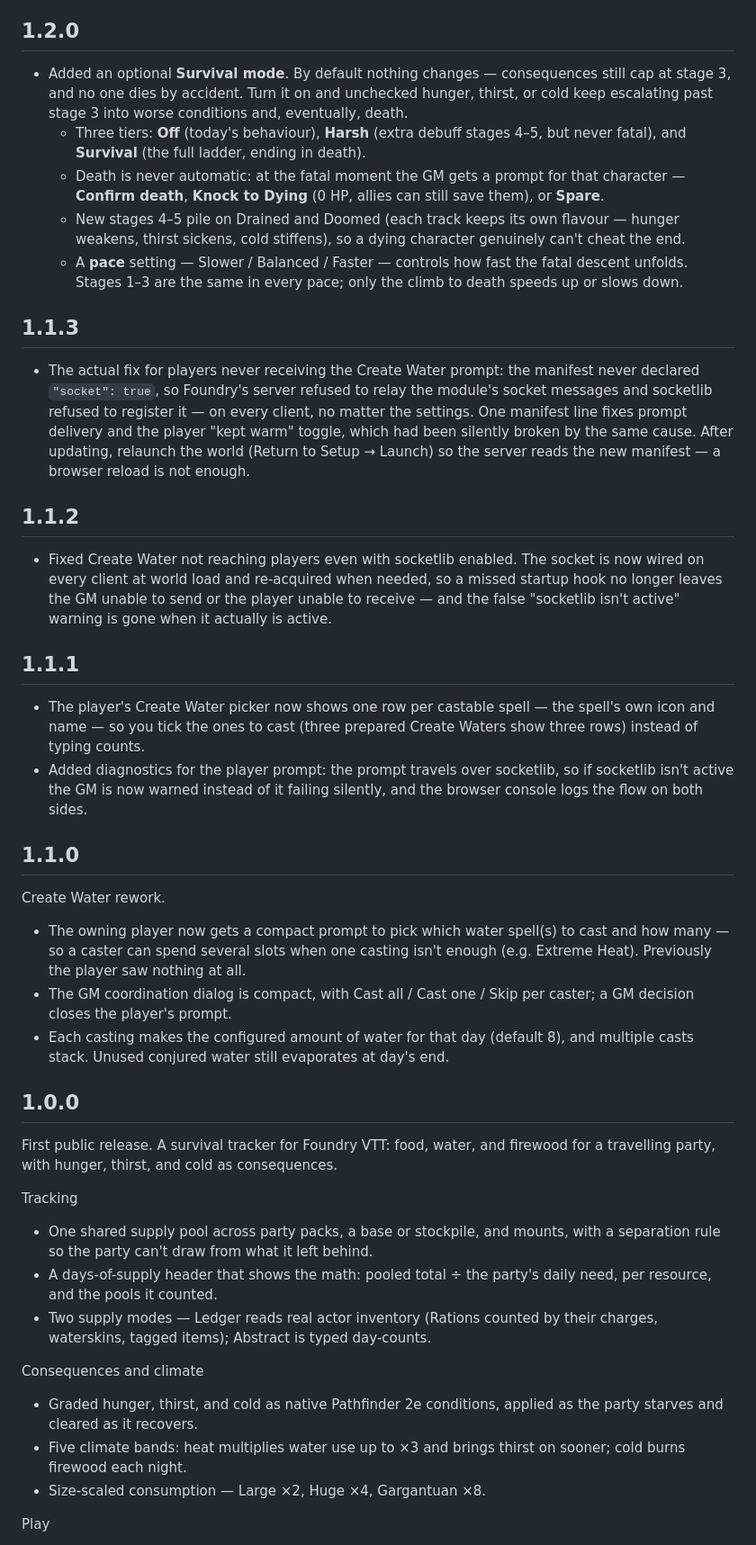
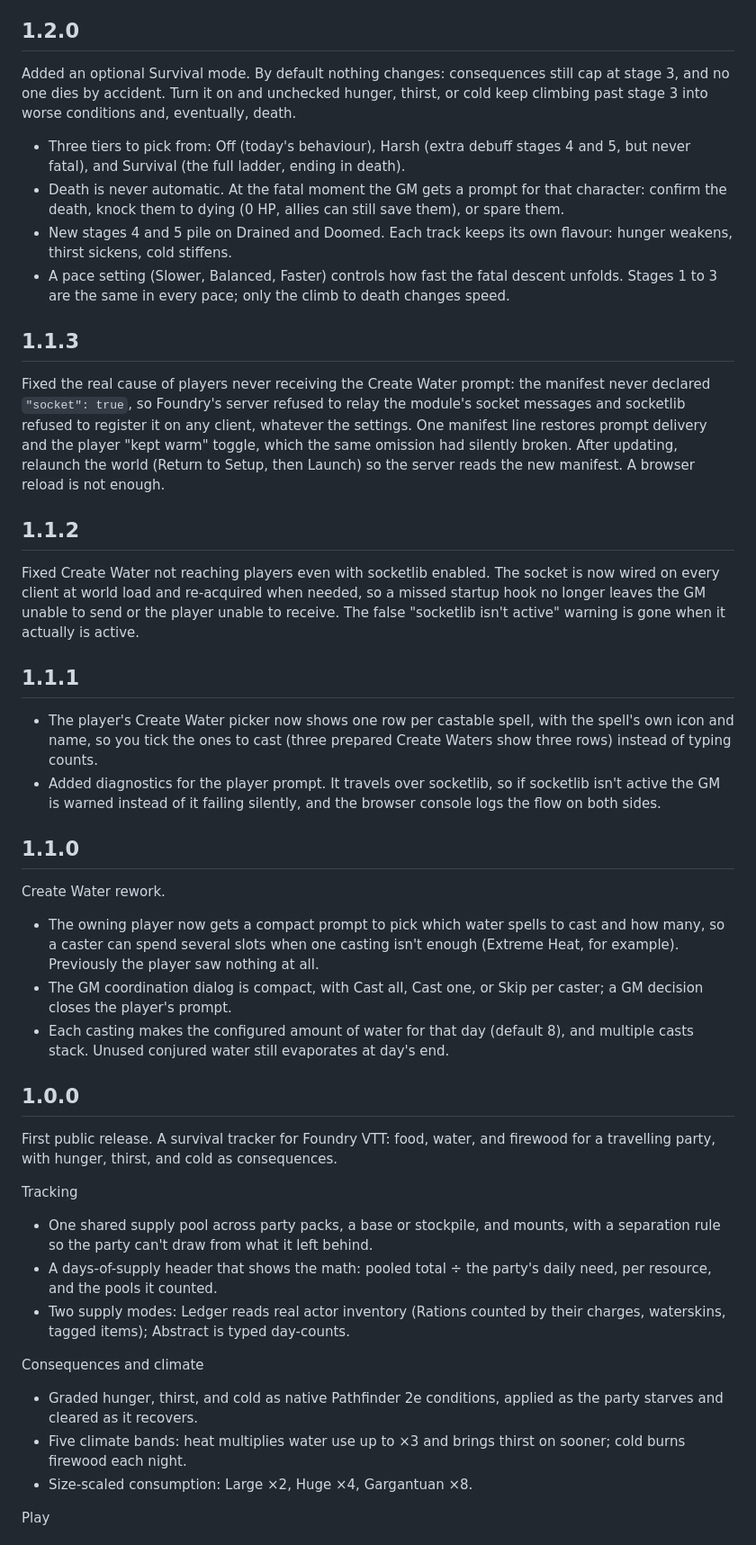
Before and after one commit to Zeitcatcher/ttrpg-survival-system, a Markdown page: CHANGELOG.md, the part around the change. Shown at 90% size. Rendered like a GitHub page.

Commit message:
Changelog: de-AI the prose (remove em dashes, filler, bold confetti)
Rewrite every entry to read plainly: no em dashes, no rule-of-three
tagline, no bold-lead-in bullet grids. Facts unchanged.

```diff
--- a/CHANGELOG.md
+++ b/CHANGELOG.md
@@ -4,31 +4,32 @@ Notable changes, newest first. Every version is also on the [Releases page](http
 
 ## 1.2.0
 
-- Added an optional **Survival mode**. By default nothing changes — consequences still cap at stage 3, and no one dies by accident. Turn it on and unchecked hunger, thirst, or cold keep escalating past stage 3 into worse conditions and, eventually, death.
-  - Three tiers: **Off** (today's behaviour), **Harsh** (extra debuff stages 4–5, but never fatal), and **Survival** (the full ladder, ending in death).
-  - Death is never automatic: at the fatal moment the GM gets a prompt for that character — **Confirm death**, **Knock to Dying** (0 HP, allies can still save them), or **Spare**.
-  - New stages 4–5 pile on Drained and Doomed (each track keeps its own flavour — hunger weakens, thirst sickens, cold stiffens), so a dying character genuinely can't cheat the end.
-  - A **pace** setting — Slower / Balanced / Faster — controls how fast the fatal descent unfolds. Stages 1–3 are the same in every pace; only the climb to death speeds up or slows down.
+Added an optional Survival mode. By default nothing changes: consequences still cap at stage 3, and no one dies by accident. Turn it on and unchecked hunger, thirst, or cold keep climbing past stage 3 into worse conditions and, eventually, death.
+
+- Three tiers to pick from: Off (today's behaviour), Harsh (extra debuff stages 4 and 5, but never fatal), and Survival (the full ladder, ending in death).
+- Death is never automatic. At the fatal moment the GM gets a prompt for that character: confirm the death, knock them to dying (0 HP, allies can still save them), or spare them.
+- New stages 4 and 5 pile on Drained and Doomed. Each track keeps its own flavour: hunger weakens, thirst sickens, cold stiffens.
+- A pace setting (Slower, Balanced, Faster) controls how fast the fatal descent unfolds. Stages 1 to 3 are the same in every pace; only the climb to death changes speed.
 
 ## 1.1.3
 
-- The actual fix for players never receiving the Create Water prompt: the manifest never declared `"socket": true`, so Foundry's server refused to relay the module's socket messages and socketlib refused to register it — on every client, no matter the settings. One manifest line fixes prompt delivery and the player "kept warm" toggle, which had been silently broken by the same cause. After updating, relaunch the world (Return to Setup → Launch) so the server reads the new manifest — a browser reload is not enough.
+Fixed the real cause of players never receiving the Create Water prompt: the manifest never declared `"socket": true`, so Foundry's server refused to relay the module's socket messages and socketlib refused to register it on any client, whatever the settings. One manifest line restores prompt delivery and the player "kept warm" toggle, which the same omission had silently broken. After updating, relaunch the world (Return to Setup, then Launch) so the server reads the new manifest. A browser reload is not enough.
 
 ## 1.1.2
 
-- Fixed Create Water not reaching players even with socketlib enabled. The socket is now wired on every client at world load and re-acquired when needed, so a missed startup hook no longer leaves the GM unable to send or the player unable to receive — and the false "socketlib isn't active" warning is gone when it actually is active.
+Fixed Create Water not reaching players even with socketlib enabled. The socket is now wired on every client at world load and re-acquired when needed, so a missed startup hook no longer leaves the GM unable to send or the player unable to receive. The false "socketlib isn't active" warning is gone when it actually is active.
 
 ## 1.1.1
 
-- The player's Create Water picker now shows one row per castable spell — the spell's own icon and name — so you tick the ones to cast (three prepared Create Waters show three rows) instead of typing counts.
-- Added diagnostics for the player prompt: the prompt travels over socketlib, so if socketlib isn't active the GM is now warned instead of it failing silently, and the browser console logs the flow on both sides.
+- The player's Create Water picker now shows one row per castable spell, with the spell's own icon and name, so you tick the ones to cast (three prepared Create Waters show three rows) instead of typing counts.
+- Added diagnostics for the player prompt. It travels over socketlib, so if socketlib isn't active the GM is warned instead of it failing silently, and the browser console logs the flow on both sides.
 
 ## 1.1.0
 
 Create Water rework.
 
-- The owning player now gets a compact prompt to pick which water spell(s) to cast and how many — so a caster can spend several slots when one casting isn't enough (e.g. Extreme Heat). Previously the player saw nothing at all.
-- The GM coordination dialog is compact, with Cast all / Cast one / Skip per caster; a GM decision closes the player's prompt.
+- The owning player now gets a compact prompt to pick which water spells to cast and how many, so a caster can spend several slots when one casting isn't enough (Extreme Heat, for example). Previously the player saw nothing at all.
+- The GM coordination dialog is compact, with Cast all, Cast one, or Skip per caster; a GM decision closes the player's prompt.
 - Each casting makes the configured amount of water for that day (default 8), and multiple casts stack. Unused conjured water still evaporates at day's end.
 
 ## 1.0.0
@@ -39,13 +40,13 @@ Tracking
 
 - One shared supply pool across party packs, a base or stockpile, and mounts, with a separation rule so the party can't draw from what it left behind.
 - A days-of-supply header that shows the math: pooled total ÷ the party's daily need, per resource, and the pools it counted.
-- Two supply modes — Ledger reads real actor inventory (Rations counted by their charges, waterskins, tagged items); Abstract is typed day-counts.
+- Two supply modes: Ledger reads real actor inventory (Rations counted by their charges, waterskins, tagged items); Abstract is typed day-counts.
 
 Consequences and climate
 
 - Graded hunger, thirst, and cold as native Pathfinder 2e conditions, applied as the party starves and cleared as it recovers.
 - Five climate bands: heat multiplies water use up to ×3 and brings thirst on sooner; cold burns firewood each night.
-- Size-scaled consumption — Large ×2, Huge ×4, Gargantuan ×8.
+- Size-scaled consumption: Large ×2, Huge ×4, Gargantuan ×8.
 
 Play
 
```
